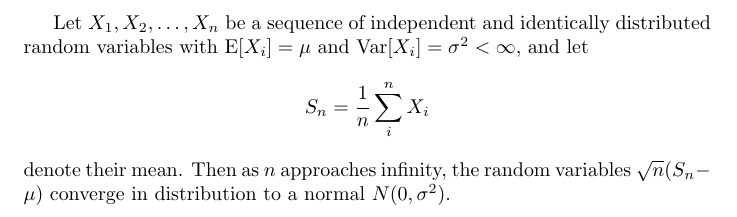
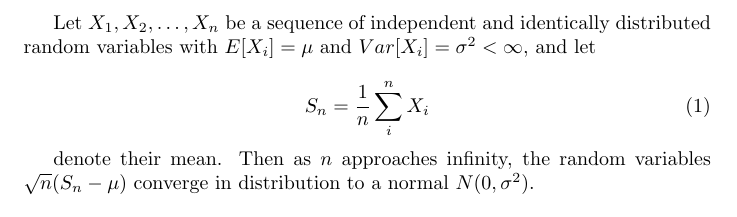
Before and after one commit to balunet/latex-course, a LaTeX problem sheet (basics-exercise-2-solution.tex): part of the page, cut so that both start at the same text. Compiled offline with pdfLaTeX.

Commit message:
Updated solution

```diff
--- a/basics-exercise-2-solution.tex
+++ b/basics-exercise-2-solution.tex
@@ -1,19 +1,13 @@
 \documentclass{article}
-\usepackage{amsmath}
+
 \begin{document}
 
-Let $X_1, X_2, \ldots, X_n$ be a sequence of independent and
-identically distributed random variables with
-$\operatorname{E}[X_i] = \mu$ and
-$\operatorname{Var}[X_i] = \sigma^2 < \infty$, and let
-\begin{equation*}
+Let $X_1, X_2, \ldots, X_n$ be a sequence of independent and identically distributed random variables with $E[X_i] = \mu$ and $Var[X_i] = \sigma^2 < \infty$, and let
+
+\begin{equation}
 S_n = \frac{1}{n}\sum_{i}^{n} X_i
-\end{equation*}
-denote their mean. Then as $n$ approaches infinity, the
-random variables $\sqrt{n}(S_n - \mu)$ converge in
-distribution to a normal $N(0, \sigma^2)$.
+\end{equation}
 
-% bonus points: the N for normal is usually set in a caligraphic
-% font; you can get this using $\mathcal{N}(0, \sigma^2)$.
+denote their mean. Then as $n$ approaches infinity, the random variables $\sqrt{n}(S_n - \mu)$ converge in distribution to a normal $N(0, \sigma^2)$.
 
 \end{document}
```
